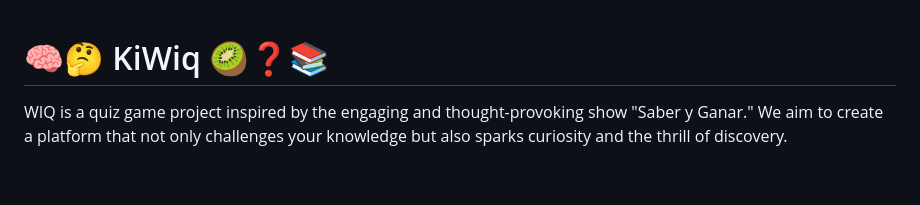
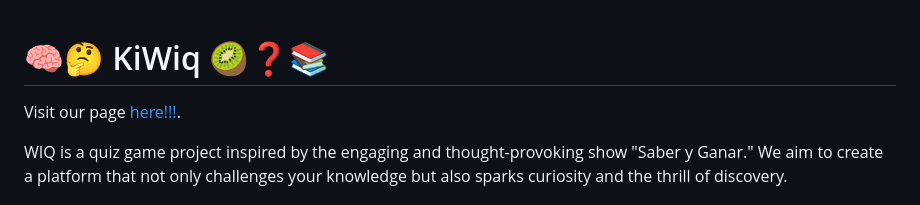
Before and after one commit to Arquisoft/wiq_en2b, a Markdown page: README.md, the part around the change. Rendered like a GitHub page; blank space fills up the shorter version.

Commit message:
Chore: Commit 1000 😊

```diff
--- a/README.md
+++ b/README.md
@@ -1,5 +1,5 @@
 # 🧠🤔 KiWiq 🥝❓📚
-
+Visit our page [here!!!](http://kiwiq.run.place/).
 
 WIQ is a quiz game project inspired by the engaging and thought-provoking show "Saber y Ganar."
 We aim to create a platform that not only challenges your knowledge but also sparks curiosity and the thrill of discovery.
```
